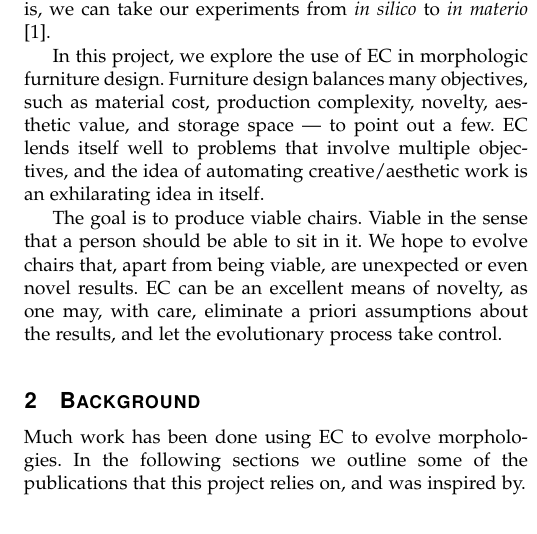
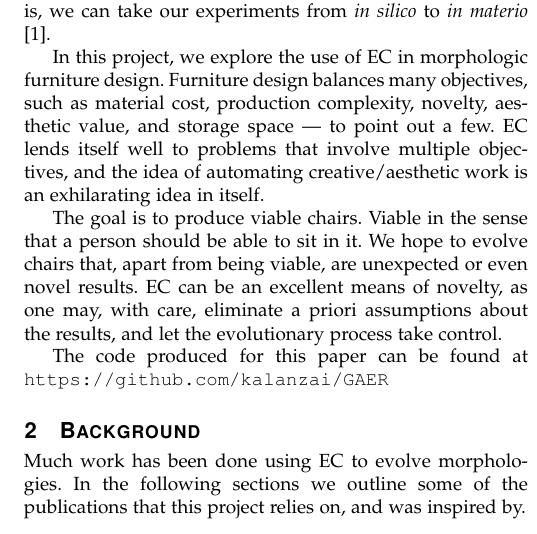
Before and after one commit to inau/gaer-report, a LaTeX paper (main.tex, which reads content/1intro.tex): part of one column of page 1 of 6, cut so that both start at the same text. Compiled offline with pdfLaTeX.

Commit message:
Added link to code

```diff
--- a/content/1intro.tex
+++ b/content/1intro.tex
@@ -22,3 +22,6 @@ be able to sit in it. We hope to evolve chairs that, apart from being viable,
 are unexpected or even novel results. EC can be an excellent means of novelty,
 as one may, with care, eliminate a priori assumptions about the results, and let
 the evolutionary process take control.
+
+The code produced for this paper can be found at
+\texttt{https://github.com/kalanzai/GAER}
```
